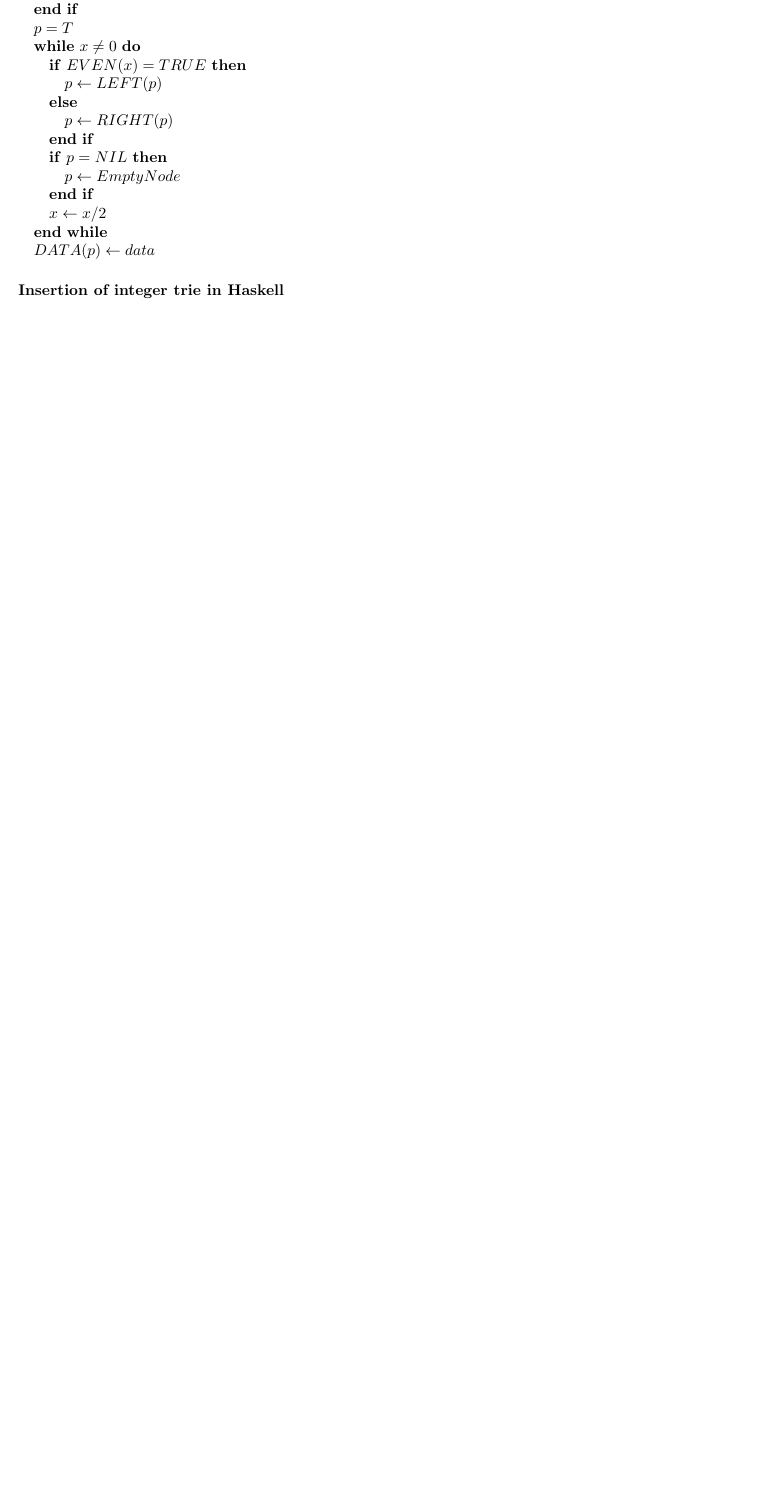
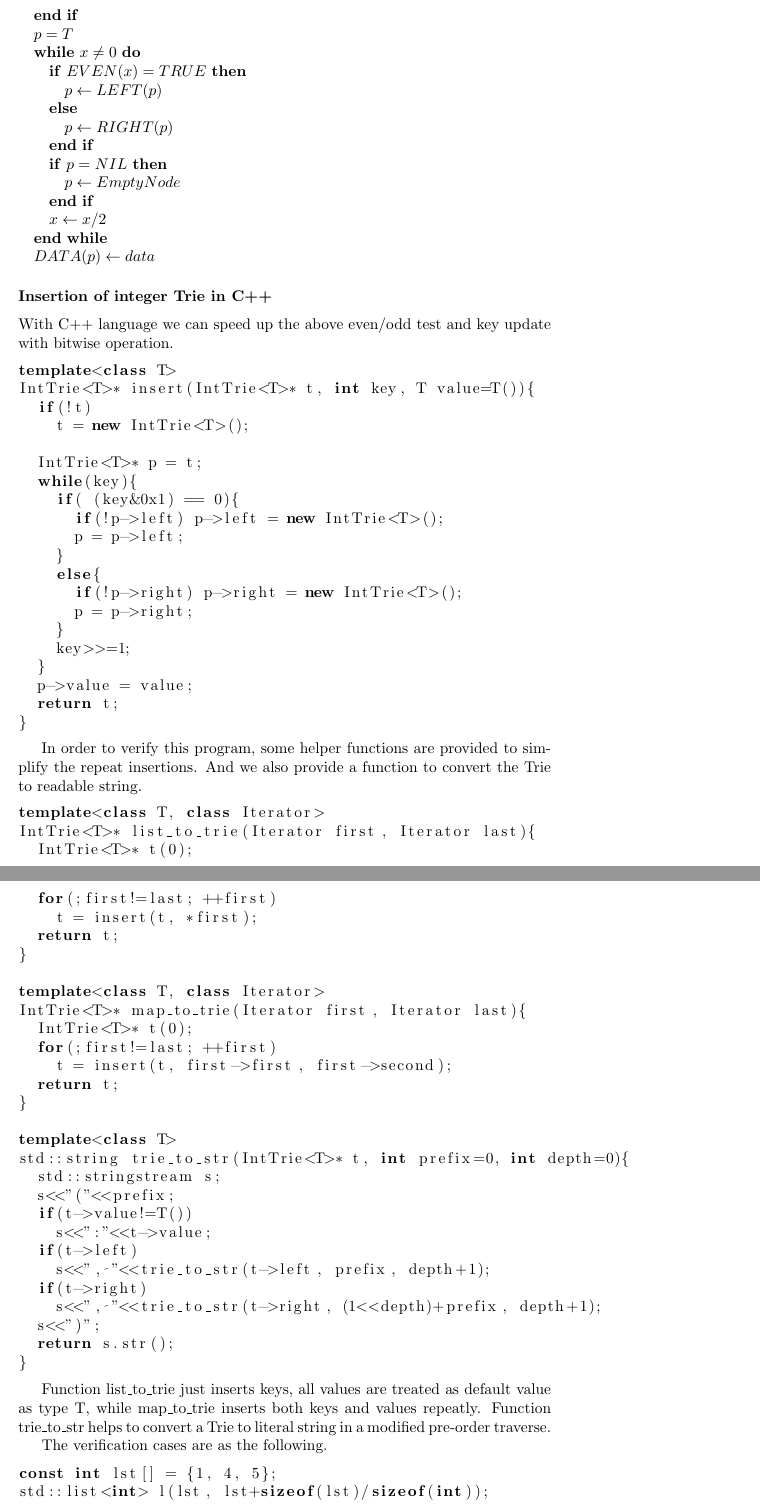
Before and after one commit to liuxinyu95/AlgoXY, a LaTeX paper (algo/datastruct/tree/trie/trie-en.tex): part of page 4 of 51 before the commit and two parts of pages 5 and 6 of 54 after it, the two joined at a grey line, cut so that both start at the same text, the shorter picture padded with empty space. Compiled offline with pdfLaTeX.

Commit message:
latex: CPP version of IntTrie definition and insertion added.
Next is to added CPP version of IntTrie lookup.

```diff
--- a/algo/datastruct/tree/trie/trie-en.tex
+++ b/algo/datastruct/tree/trie/trie-en.tex
@@ -245,4 +274,79 @@ met the last bit (MSB) of the integer.
 \end{algorithmic}
 %\end{algorithm}
 
-\subsubsection*{Insertion of integer trie in Haskell}
+\subsubsection*{Insertion of integer Trie in C++}
+With C++ language we can speed up the above even/odd test and key update with
+bitwise operation.
+
+\lstset{language=C++}
+\begin{lstlisting}
+template<class T>
+IntTrie<T>* insert(IntTrie<T>* t, int key, T value=T()){
+  if(!t)
+    t = new IntTrie<T>();
+
+  IntTrie<T>* p = t;
+  while(key){
+    if( (key&0x1) == 0){
+      if(!p->left) p->left = new IntTrie<T>();
+      p = p->left;
+    }
+    else{
+      if(!p->right) p->right = new IntTrie<T>();
+      p = p->right;
+    }
+    key>>=1;
+  }
+  p->value = value;
+  return t;
+}
+\end{lstlisting}
+
+In order to verify this program, some helper functions are provided to
+simplify the repeat insertions. And we also provide a function to convert
+the Trie to readable string.
+
+\begin{lstlisting}
+template<class T, class Iterator>
+IntTrie<T>* list_to_trie(Iterator first, Iterator last){
+  IntTrie<T>* t(0);
+  for(;first!=last; ++first)
+    t = insert(t, *first);
+  return t;
+}
+
+template<class T, class Iterator>
+IntTrie<T>* map_to_trie(Iterator first, Iterator last){
+  IntTrie<T>* t(0);
+  for(;first!=last; ++first)
+    t = insert(t, first->first, first->second);
+  return t;
+}
+
+template<class T>
+std::string trie_to_str(IntTrie<T>* t, int prefix=0, int depth=0){
+  std::stringstream s;
+  s<<"("<<prefix;
+  if(t->value!=T())
+    s<<":"<<t->value;
+  if(t->left)
+    s<<", "<<trie_to_str(t->left, prefix, depth+1);
+  if(t->right)
+    s<<", "<<trie_to_str(t->right, (1<<depth)+prefix, depth+1);
+  s<<")";
+  return s.str();
+}
+\end{lstlisting}
+
+Function list\_to\_trie just inserts keys, all values are treated as default
+value as type T, while map\_to\_trie inserts both keys and values repeatly.
+Function trie\_to\_str helps to convert a Trie to literal string in a modified
+pre-order traverse.
+
+The verification cases are as the following.
+
+\begin{lstlisting}
+const int lst[] = {1, 4, 5};
+std::list<int> l(lst, lst+sizeof(lst)/sizeof(int));
+
+IntTrie<int>* ti = list_to_trie<int, std::list<int>::iterator>(l.begin(), l.end());
```
Also changed, not shown: algo/datastruct/tree/trie/trie-en.tex (63 more changed lines), 1 other file.
